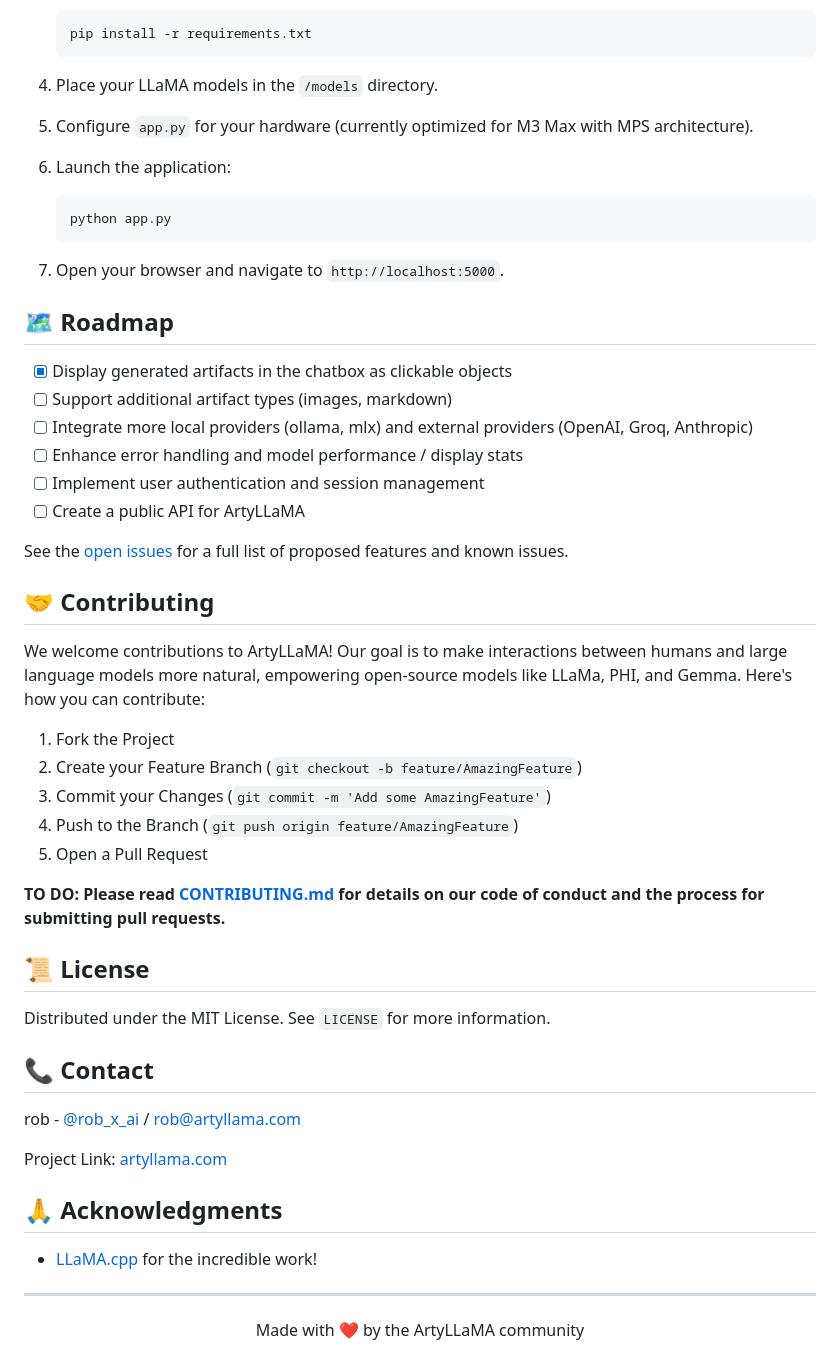
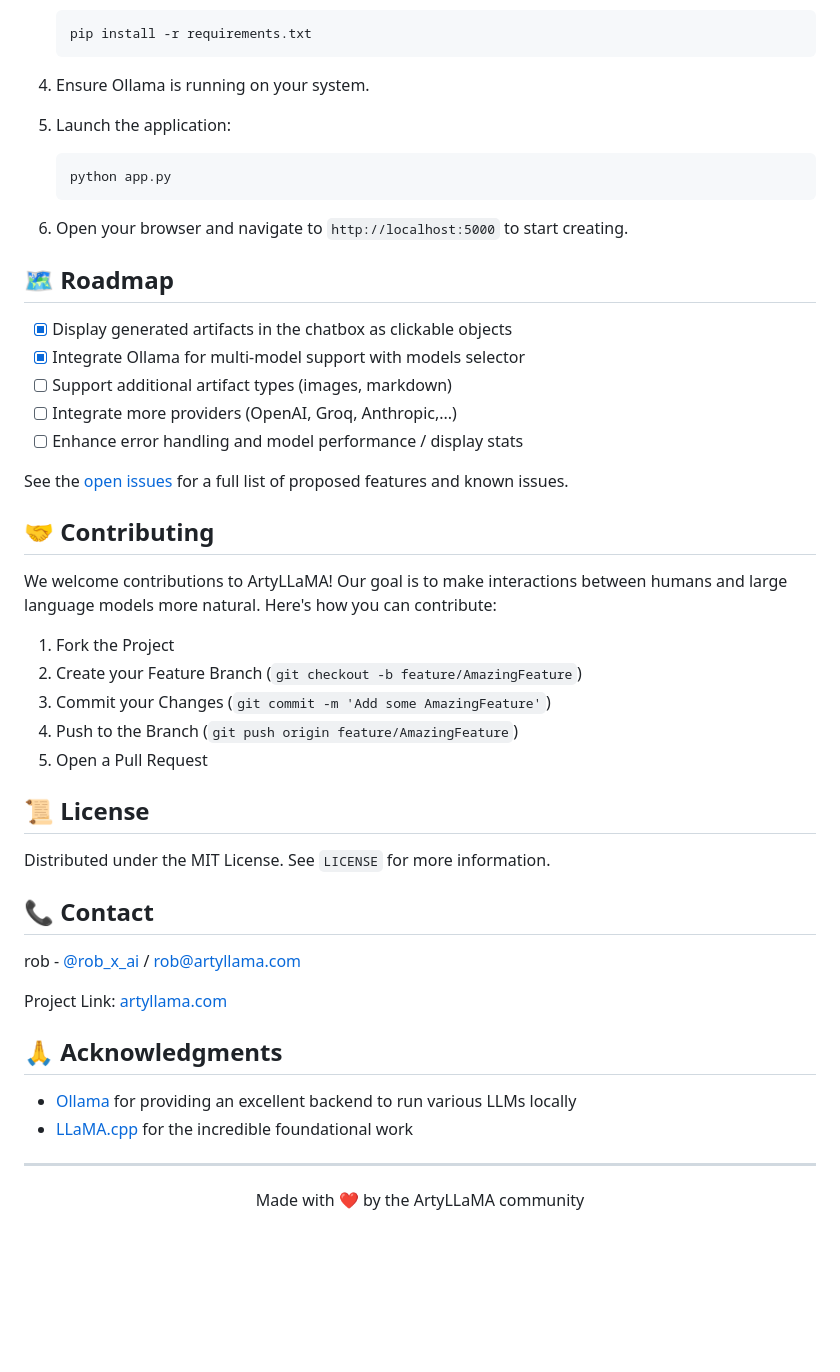
Before and after one commit to ArtyLLaMa/ArtyLLaMA, a Markdown page: README.md, the part around one of its changes. GitHub-like rendering; blank space fills up the shorter version.

````diff
--- a/README.md
+++ b/README.md
@@ -89,40 +85,34 @@ ArtyLLaMA is an innovative chat interface for Open Source Large Language Models,
    pip install -r requirements.txt
    ```
 
-4. Place your LLaMA models in the `/models` directory.
+4. Ensure Ollama is running on your system.
 
-5. Configure `app.py` for your hardware (currently optimized for M3 Max with MPS architecture).
-
-6. Launch the application:
+5. Launch the application:
    ```sh
    python app.py
    ```
 
-7. Open your browser and navigate to `http://localhost:5000`.
-
+6. Open your browser and navigate to `http://localhost:5000` to start creating.
 
 ## 🗺️ Roadmap
 
 - [x] Display generated artifacts in the chatbox as clickable objects
+- [x] Integrate Ollama for multi-model support with models selector
 - [ ] Support additional artifact types (images, markdown)
-- [ ] Integrate more local providers (ollama, mlx) and external providers (OpenAI, Groq, Anthropic)
+- [ ] Integrate more providers (OpenAI, Groq, Anthropic,...)
 - [ ] Enhance error handling and model performance / display stats
-- [ ] Implement user authentication and session management
-- [ ] Create a public API for ArtyLLaMA
 
 See the [open issues](https://github.com/kroonen/ArtyLLaMA/issues) for a full list of proposed features and known issues.
 
 ## 🤝 Contributing
 
-We welcome contributions to ArtyLLaMA! Our goal is to make interactions between humans and large language models more natural, empowering open-source models like LLaMa, PHI, and Gemma. Here's how you can contribute:
+We welcome contributions to ArtyLLaMA! Our goal is to make interactions between humans and large language models more natural. Here's how you can contribute:
 
 1. Fork the Project
 2. Create your Feature Branch (`git checkout -b feature/AmazingFeature`)
 3. Commit your Changes (`git commit -m 'Add some AmazingFeature'`)
 4. Push to the Branch (`git push origin feature/AmazingFeature`)
 5. Open a Pull Request
-
-**TO DO: Please read [CONTRIBUTING.md](CONTRIBUTING.md) for details on our code of conduct and the process for submitting pull requests.**
 
 ## 📜 License
 
@@ -136,7 +126,8 @@ Project Link: [artyllama.com](https://github.com/kroonen/ArtyLLaMA)
 
 ## 🙏 Acknowledgments
 
-- [LLaMA.cpp](https://github.com/ggerganov/llama.cpp) for the incredible work!
+- [Ollama](https://github.com/ollama/ollama) for providing an excellent backend to run various LLMs locally
+- [LLaMA.cpp](https://github.com/ggerganov/llama.cpp) for the incredible foundational work
 
 ---
 
````
Also changed, not shown: other parts of README.md (+9 -13 lines).
